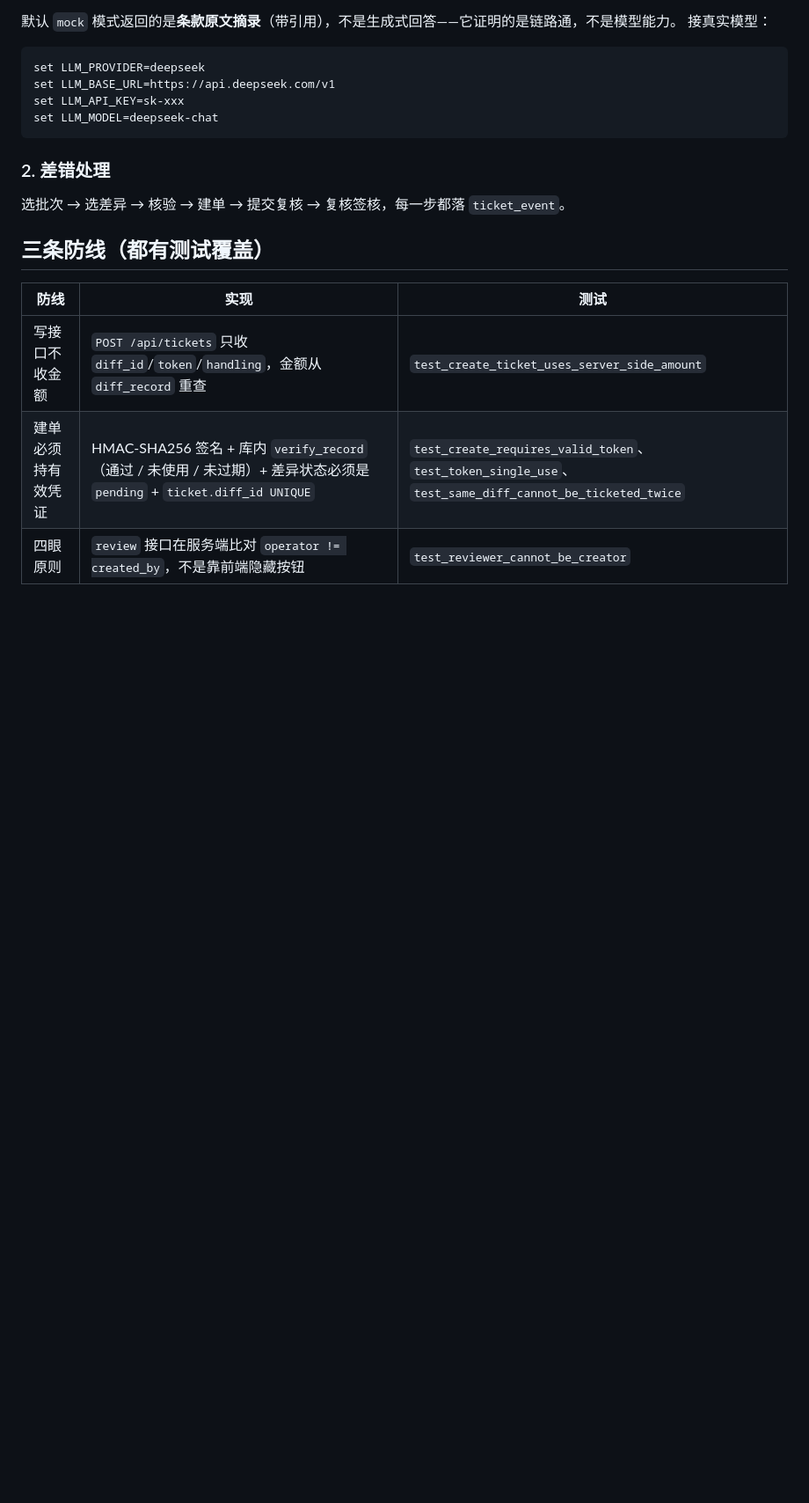
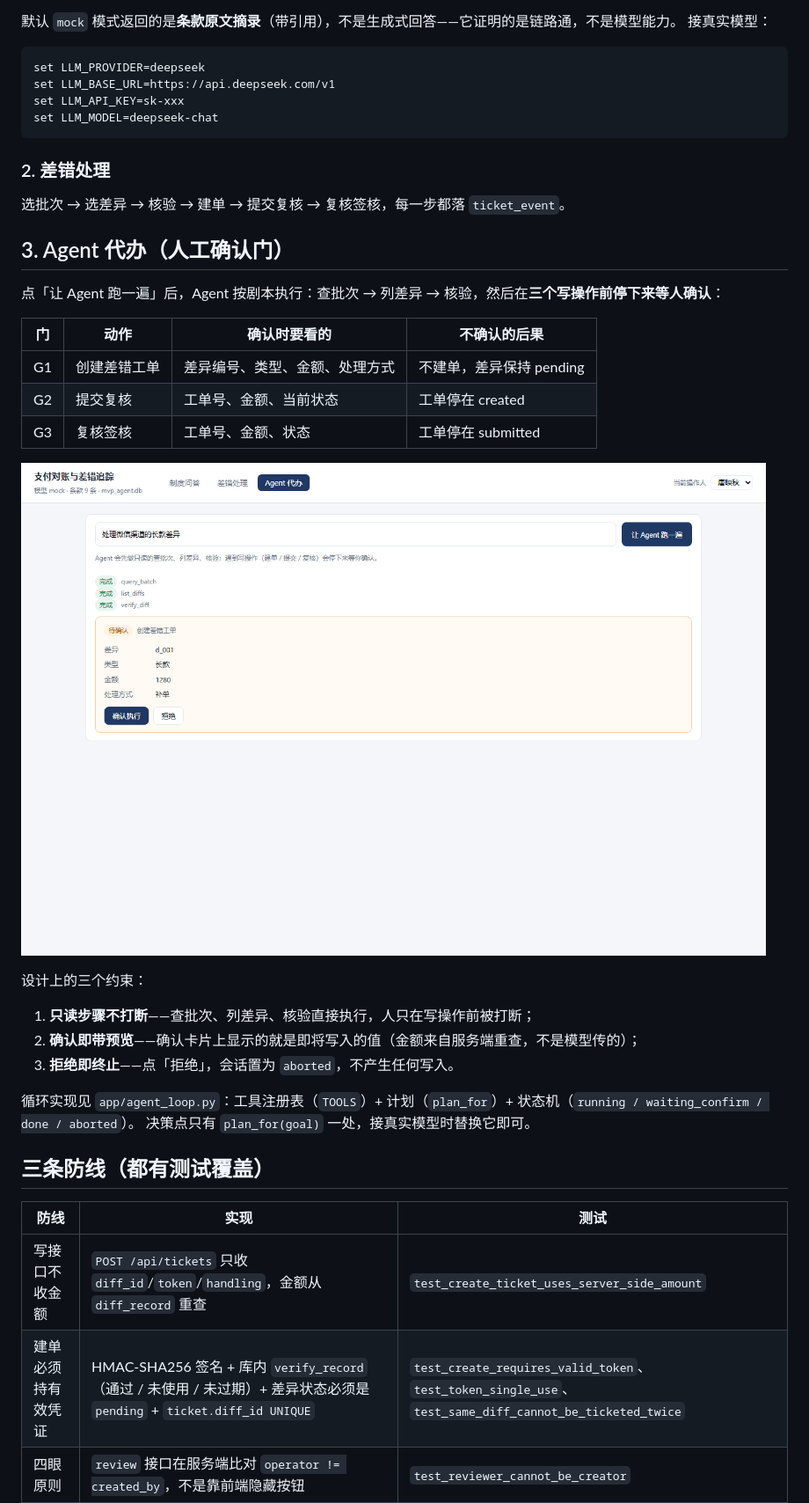
Before and after one commit to niuniu666777888/jinrong, a Markdown page: src/README.md, the part around the change printed below. Shown: that part at 88% size. Drawn GitHub-style; pictures changed too: src/docs/preview-agent.png (added); blank space fills up the shorter version.

```diff
--- a/src/README.md
+++ b/src/README.md
@@ -63,6 +65,27 @@ set LLM_MODEL=deepseek-chat
 
 选批次 → 选差异 → 核验 → 建单 → 提交复核 → 复核签核，每一步都落 `ticket_event`。
 
+## 3. Agent 代办（人工确认门）
+
+点「让 Agent 跑一遍」后，Agent 按剧本执行：查批次 → 列差异 → 核验，然后在**三个写操作前停下来等人确认**：
+
+| 门 | 动作 | 确认时要看的 | 不确认的后果 |
+|---|---|---|---|
+| G1 | 创建差错工单 | 差异编号、类型、金额、处理方式 | 不建单，差异保持 pending |
+| G2 | 提交复核 | 工单号、金额、当前状态 | 工单停在 created |
+| G3 | 复核签核 | 工单号、金额、状态 | 工单停在 submitted |
+
+![Agent 确认门](docs/preview-agent.png)
+
+设计上的三个约束：
+
+1. **只读步骤不打断**——查批次、列差异、核验直接执行，人只在写操作前被打断；
+2. **确认即带预览**——确认卡片上显示的就是即将写入的值（金额来自服务端重查，不是模型传的）；
+3. **拒绝即终止**——点「拒绝」，会话置为 `aborted`，不产生任何写入。
+
+循环实现见 `app/agent_loop.py`：工具注册表（`TOOLS`）+ 计划（`plan_for`）+ 状态机（`running / waiting_confirm / done / aborted`）。
+决策点只有 `plan_for(goal)` 一处，接真实模型时替换它即可。
+
 ## 三条防线（都有测试覆盖）
 
 | 防线 | 实现 | 测试 |
```
Also changed, not shown: other parts of src/README.md (+14 -4 lines), src/archive/README.md (added, +59 -0 lines), 10 other files.
